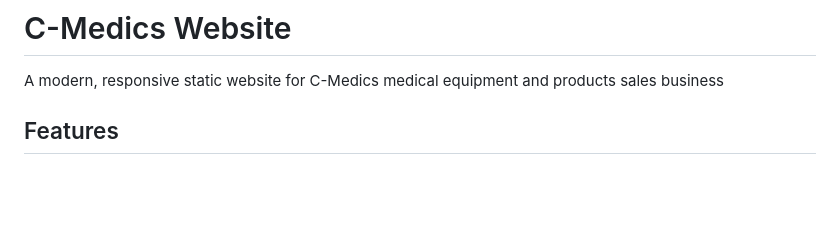
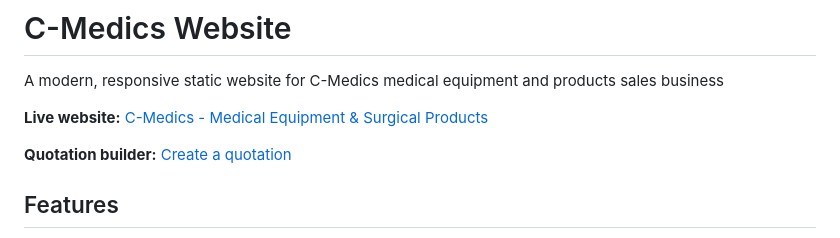
Before and after one commit to c-medics/c-medics.github.io, a Markdown page: README.md, the part around the change. Drawn GitHub-style; blank space fills up the shorter version.

Commit message:
Link live website and quotation builder from README
Co-authored-by: Copilot App <223556219+Copilot@users.noreply.github.com>

Copilot-Session: 8cda8e09-26a8-4242-9f41-f5071a9ea712

```diff
--- a/README.md
+++ b/README.md
@@ -1,6 +1,10 @@
 # C-Medics Website
 
 A modern, responsive static website for C-Medics medical equipment and products sales business
+
+**Live website:** [C-Medics - Medical Equipment & Surgical Products](https://c-medics.github.io/)
+
+**Quotation builder:** [Create a quotation](https://c-medics.github.io/quotation.html)
 
 ## Features
 
```
